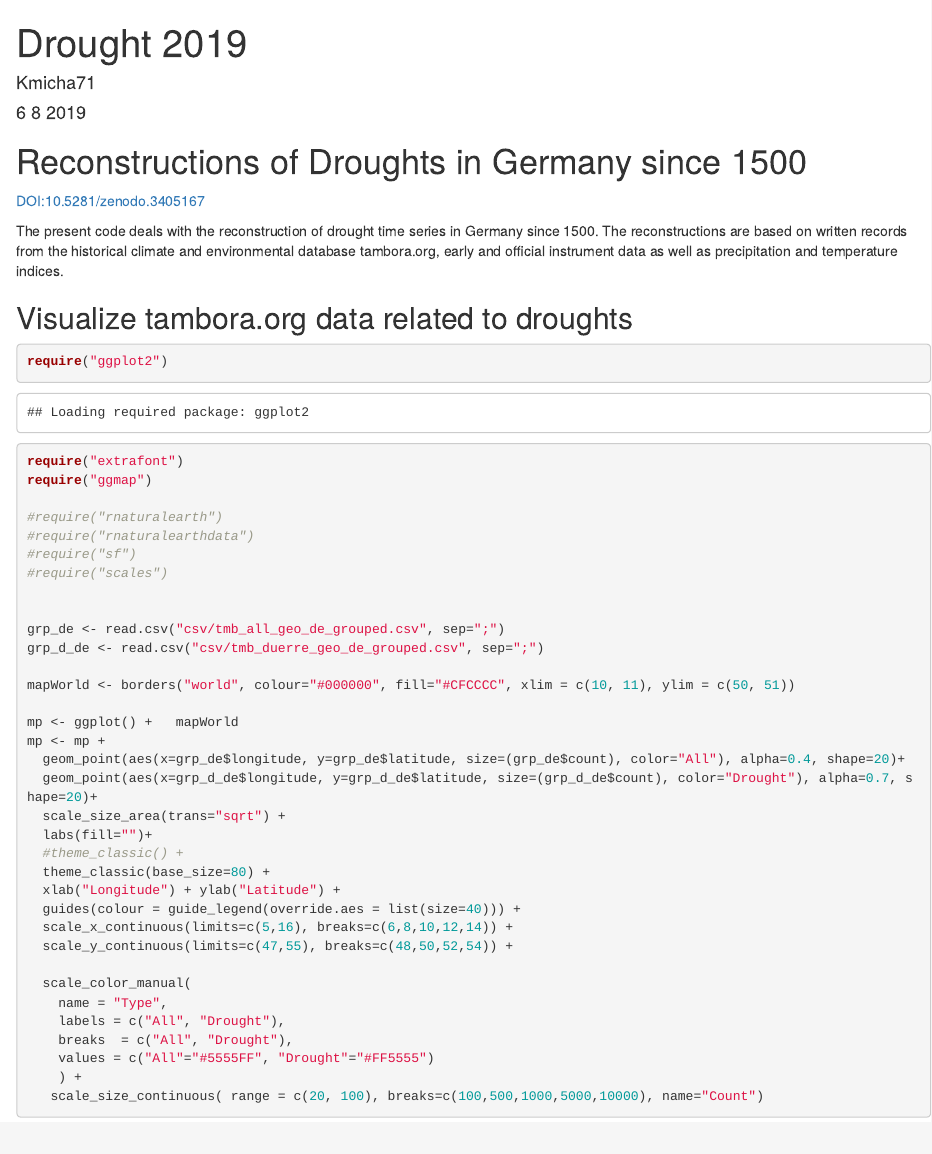
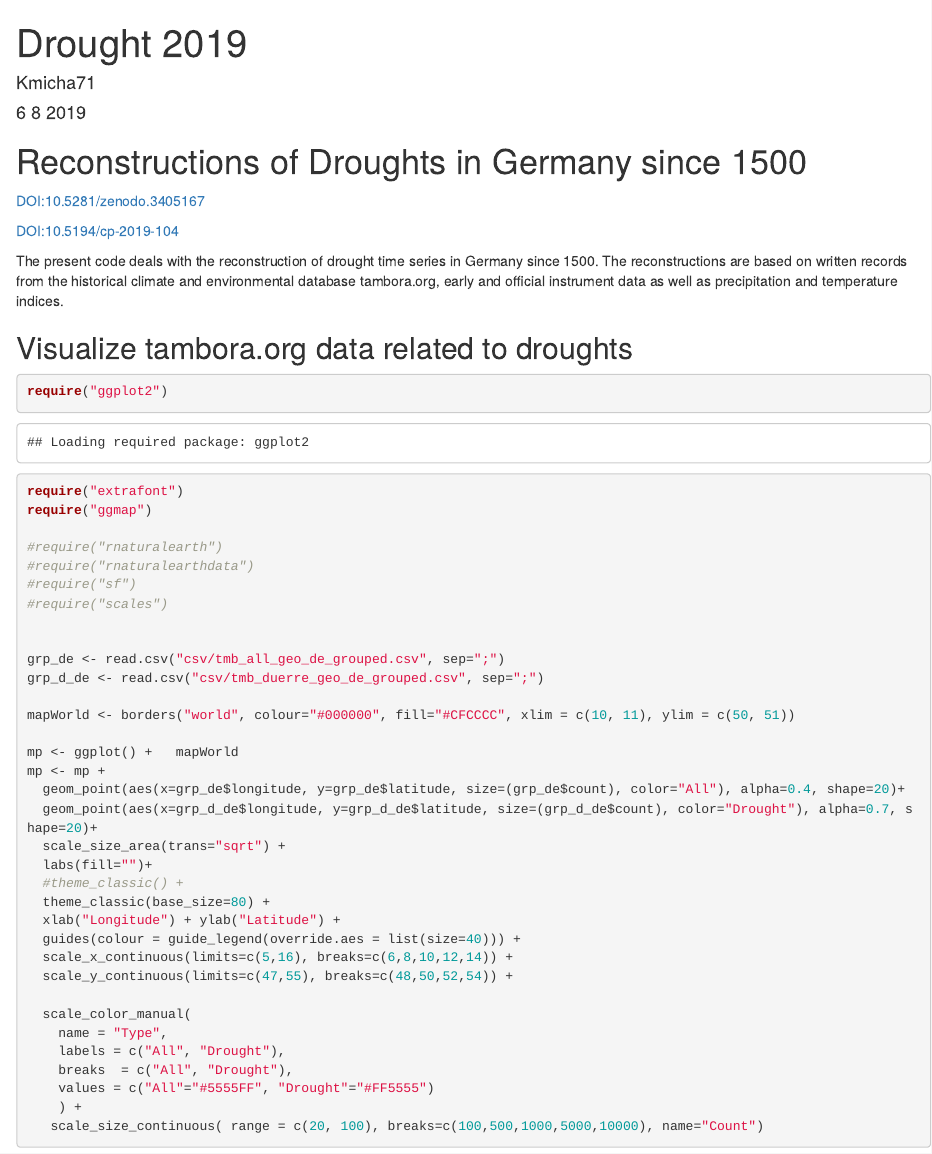
Before and after one commit to climdata/drought2019, an R Markdown document (README.Rmd): the page in a window 1100 px wide, from its top. Rendered offline with R 4.5, knitr and Pandoc, with nearby package versions; some code elsewhere in the file could not run offline; badge pictures from the web are left out.

Commit message:
Add Journal DOI

```diff
--- a/README.Rmd
+++ b/README.Rmd
@@ -17,6 +17,8 @@ knitr::opts_chunk$set(echo = TRUE)
 [![DOI](https://www.zenodo.org/badge/206506760.svg)](https://www.zenodo.org/badge/latestdoi/206506760)
 
 [DOI:10.5281/zenodo.3405167](https://doi.org/10.5281/zenodo.3405167)
+
+[DOI:10.5194/cp-2019-104](https://doi.org/10.5194/cp-2019-104)
 
 The present code deals with the reconstruction of drought time series in Germany since 1500. The reconstructions are based on written records from the historical climate and environmental database tambora.org, early and official instrument data as well as precipitation and temperature indices.
 
```
Also changed, not shown: README.html, README.md.
